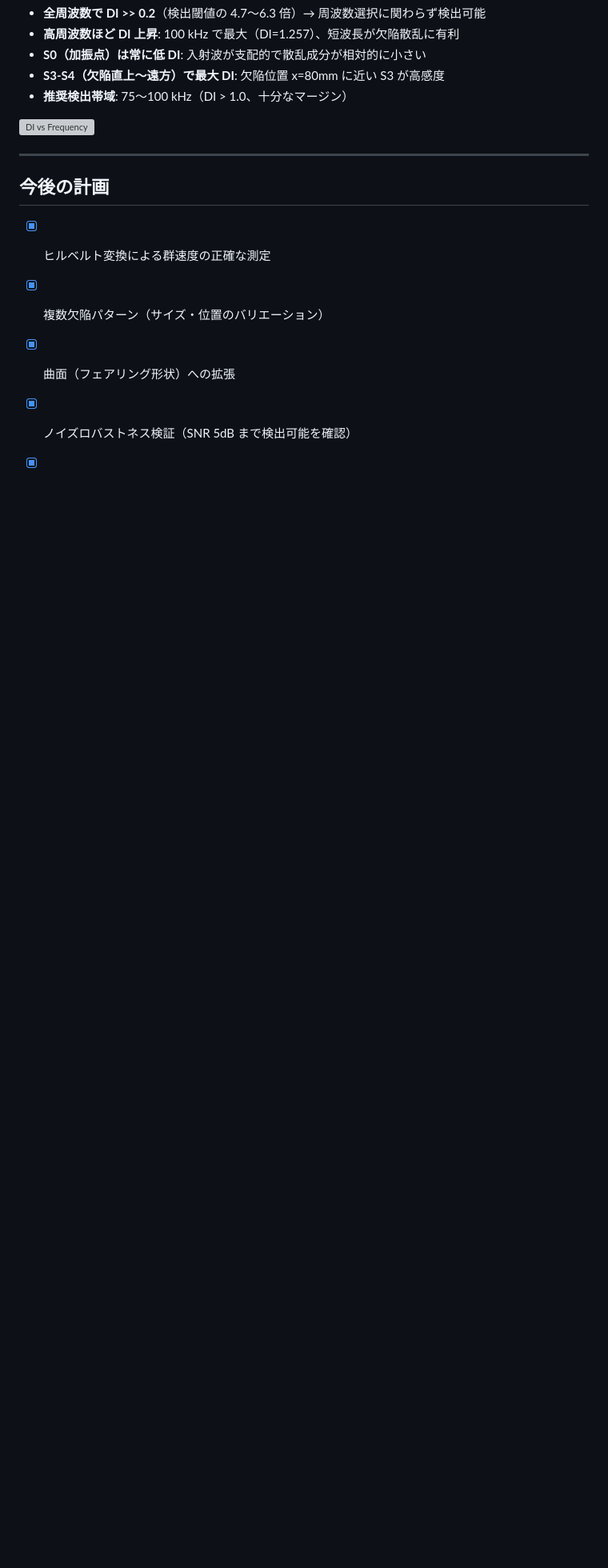
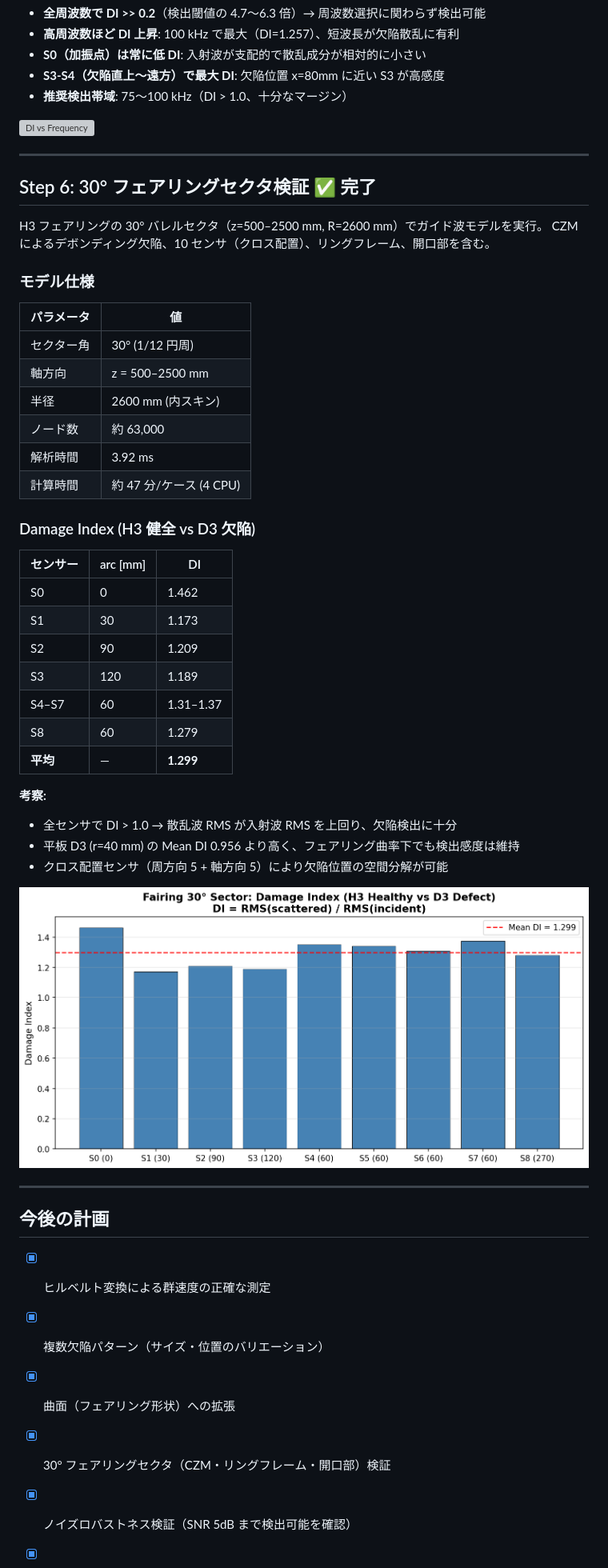
Before and after one commit to keisuke58/Payload_gnn, a Markdown page: wiki_repo/Guided-Wave-Simulation.md, the part around one of its changes. Shown at 80% size. Drawn GitHub-style; pictures changed too: wiki_repo/images/guided_wave/gw_fairing_di.png (added); blank space fills up the shorter version; grey boxes are pictures that could not be loaded.

```diff
--- a/wiki_repo/Guided-Wave-Simulation.md
+++ b/wiki_repo/Guided-Wave-Simulation.md
@@ -350,11 +350,49 @@ H3 フェアリングのバレル部（R=2600mm）をモデル化し、曲率が
 
 ---
 
+## Step 6: 30° フェアリングセクタ検証 ✅ 完了
+
+H3 フェアリングの 30° バレルセクタ（z=500–2500 mm, R=2600 mm）でガイド波モデルを実行。
+CZM によるデボンディング欠陥、10 センサ（クロス配置）、リングフレーム、開口部を含む。
+
+### モデル仕様
+
+| パラメータ | 値 |
+|-----------|-----|
+| セクター角 | 30° (1/12 円周) |
+| 軸方向 | z = 500–2500 mm |
+| 半径 | 2600 mm (内スキン) |
+| ノード数 | 約 63,000 |
+| 解析時間 | 3.92 ms |
+| 計算時間 | 約 47 分/ケース (4 CPU) |
+
+### Damage Index (H3 健全 vs D3 欠陥)
+
+| センサー | arc [mm] | DI |
+|----------|----------|-----|
+| S0 | 0 | 1.462 |
+| S1 | 30 | 1.173 |
+| S2 | 90 | 1.209 |
+| S3 | 120 | 1.189 |
+| S4–S7 | 60 | 1.31–1.37 |
+| S8 | 60 | 1.279 |
+| **平均** | — | **1.299** |
+
+**考察:**
+- 全センサで DI > 1.0 → 散乱波 RMS が入射波 RMS を上回り、欠陥検出に十分
+- 平板 D3 (r=40 mm) の Mean DI 0.956 より高く、フェアリング曲率下でも検出感度は維持
+- クロス配置センサ（周方向 5 + 軸方向 5）により欠陥位置の空間分解が可能
+
+![Fairing DI](images/guided_wave/gw_fairing_di.png)
+
+---
+
 ## 今後の計画
 
 - [x] ヒルベルト変換による群速度の正確な測定
 - [x] 複数欠陥パターン（サイズ・位置のバリエーション）
 - [x] 曲面（フェアリング形状）への拡張
+- [x] 30° フェアリングセクタ（CZM・リングフレーム・開口部）検証
 - [x] ノイズロバストネス検証（SNR 5dB まで検出可能を確認）
 - [x] 周波数スイープ（25〜100 kHz、全帯域で DI >> 0.2、推奨 75〜100 kHz）
 - [ ] GNN 入力データとしての時系列特徴量設計
```
Also changed, not shown: other parts of wiki_repo/Guided-Wave-Simulation.md (+1 -1 lines), wiki_repo/SHM-Context.md (line endings or trailing spaces), 5 other files.
